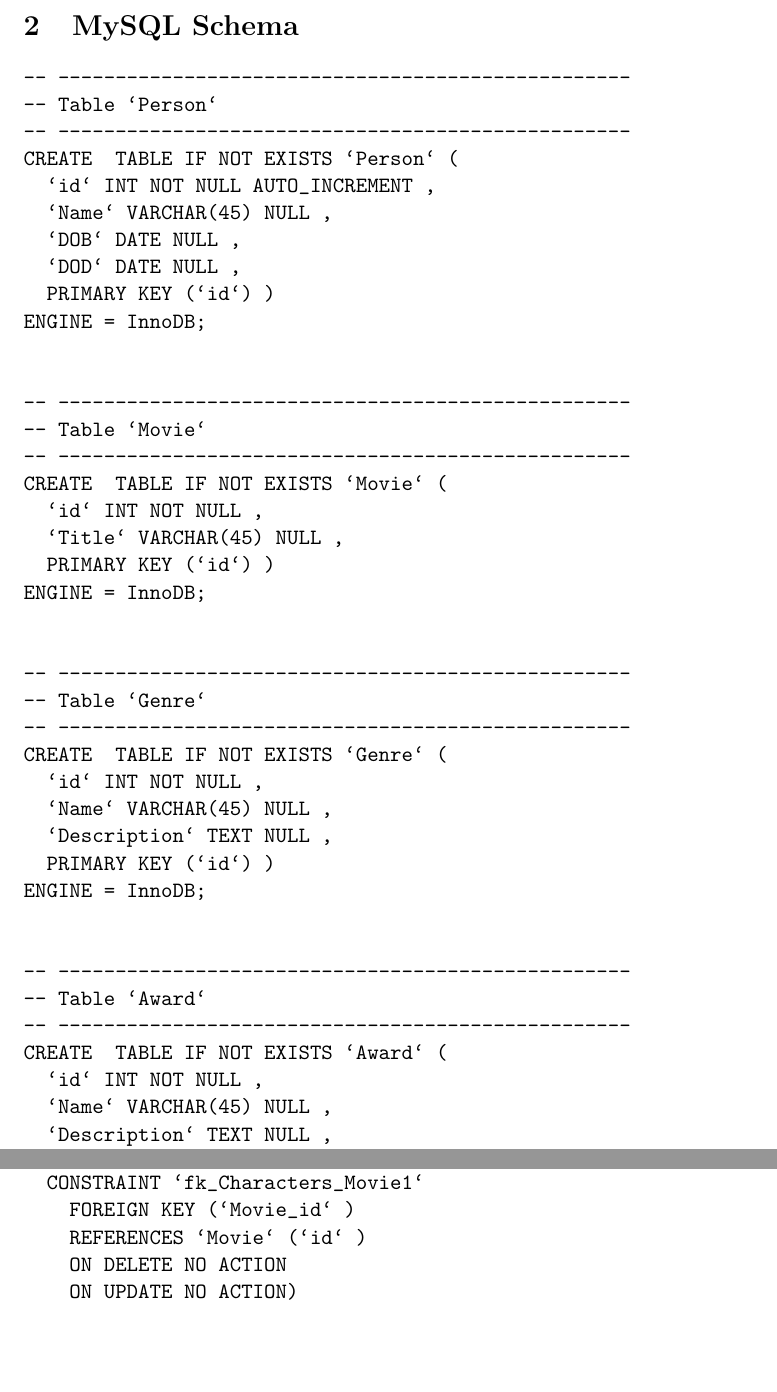
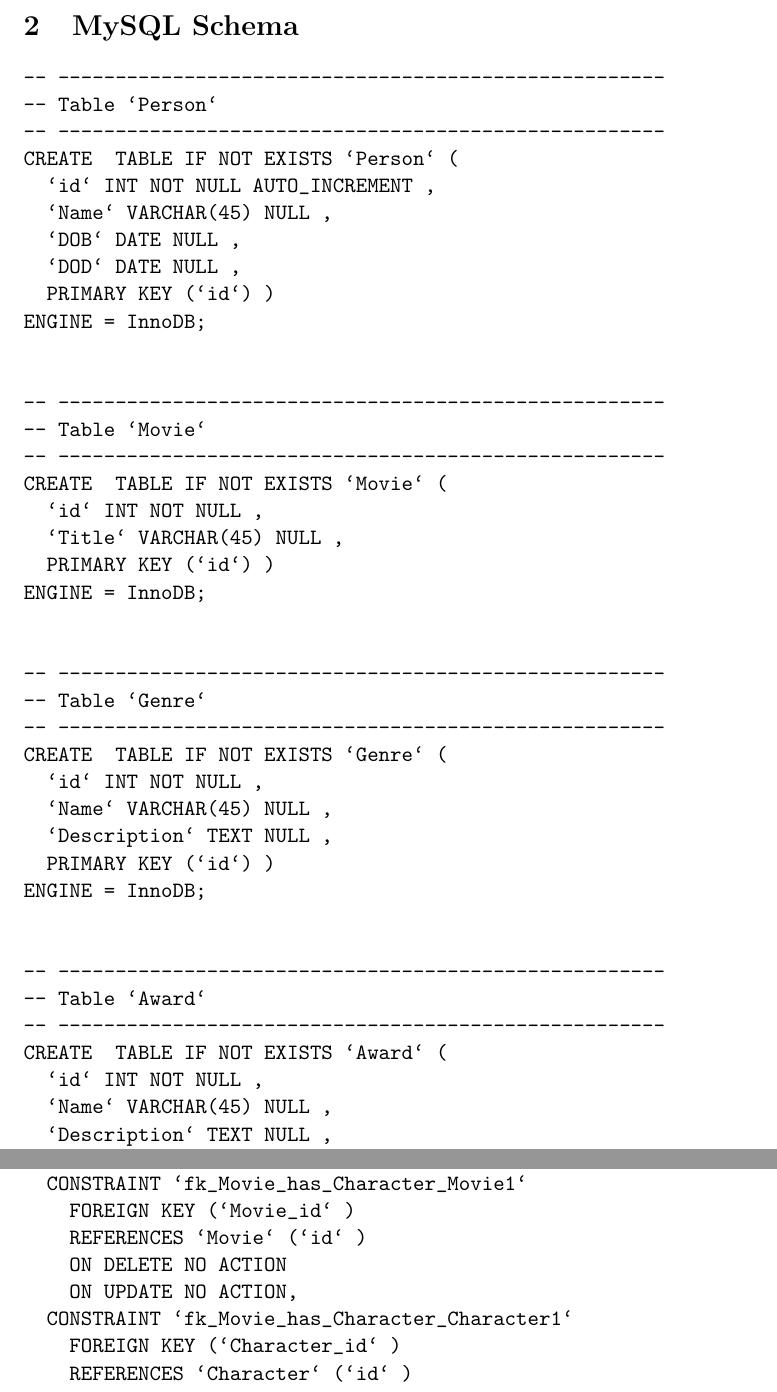
Before and after one commit to mian3010/BIDD-SimbasSlaver, a LaTeX document (Hand_in_1/Main.tex, which reads Hand_in_1/texts/Schema.tex): two parts of pages 4 and 7 of 9 before the commit and two parts of pages 4 and 8 of 9 after it, joined at a grey line, cut so that both start at the same text, the shorter picture padded with empty space. Compiled offline with pdfLaTeX.

Commit message:
Update Schema.tex

```diff
--- a/Hand_in_1/texts/Schema.tex
+++ b/Hand_in_1/texts/Schema.tex
@@ -137 +133,0 @@
-  CONSTRAINT `fk_Characters_Movie1`
@@ -186,5 +179,27 @@
     ON DELETE NO ACTION
     ON UPDATE NO ACTION)
 ENGINE = InnoDB;
+
+
+-- -----------------------------------------------------
+-- Table `Movie_has_Character`
+-- -----------------------------------------------------
+CREATE  TABLE IF NOT EXISTS `Movie_has_Character` (
+  `Movie_id` INT NOT NULL ,
+  `Character_id` INT NOT NULL ,
+  PRIMARY KEY (`Movie_id`, `Character_id`) ,
+  INDEX `fk_Movie_has_Character_Character1_idx` (`Character_id` ASC) ,
+  INDEX `fk_Movie_has_Character_Movie1_idx` (`Movie_id` ASC) ,
+  CONSTRAINT `fk_Movie_has_Character_Movie1`
+    FOREIGN KEY (`Movie_id` )
+    REFERENCES `Movie` (`id` )
+    ON DELETE NO ACTION
+    ON UPDATE NO ACTION,
+  CONSTRAINT `fk_Movie_has_Character_Character1`
+    FOREIGN KEY (`Character_id` )
+    REFERENCES `Character` (`id` )
+    ON DELETE NO ACTION
+    ON UPDATE NO ACTION)
+ENGINE = InnoDB;
 \end{spverbatim}
 \newpage
```
Also changed, not shown: Hand_in_1/texts/Schema.tex (52 more changed lines).
